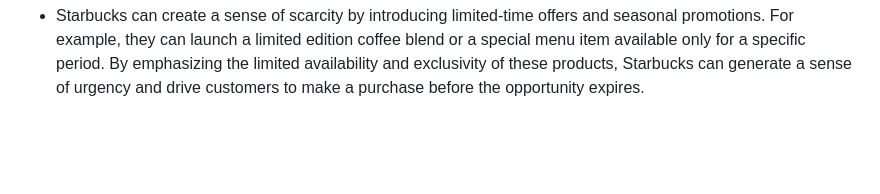
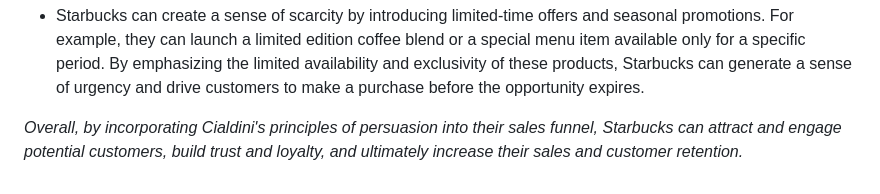
Before and after one commit to ravipatel0113/IS601-850-TeamA, a Markdown page: brand_research_1.md, the part around one of its changes. Drawn GitHub-style; blank space fills up the shorter version.

```diff
--- a/brand_research_1.md
+++ b/brand_research_1.md
@@ -73,3 +73,5 @@ Like The slogan. it’s not just coffee. It’s Starbucks. Starbucks has worked
 
 **6. Principle of Scarcity:**
 - Starbucks can create a sense of scarcity by introducing limited-time offers and seasonal promotions. For example, they can launch a limited edition coffee blend or a special menu item available only for a specific period. By emphasizing the limited availability and exclusivity of these products, Starbucks can generate a sense of urgency and drive customers to make a purchase before the opportunity expires.
+
+_Overall, by incorporating Cialdini's principles of persuasion into their sales funnel, Starbucks can attract and engage potential customers, build trust and loyalty, and ultimately increase their sales and customer retention._
```
Also changed, not shown: other parts of brand_research_1.md (+5 -5 lines).
